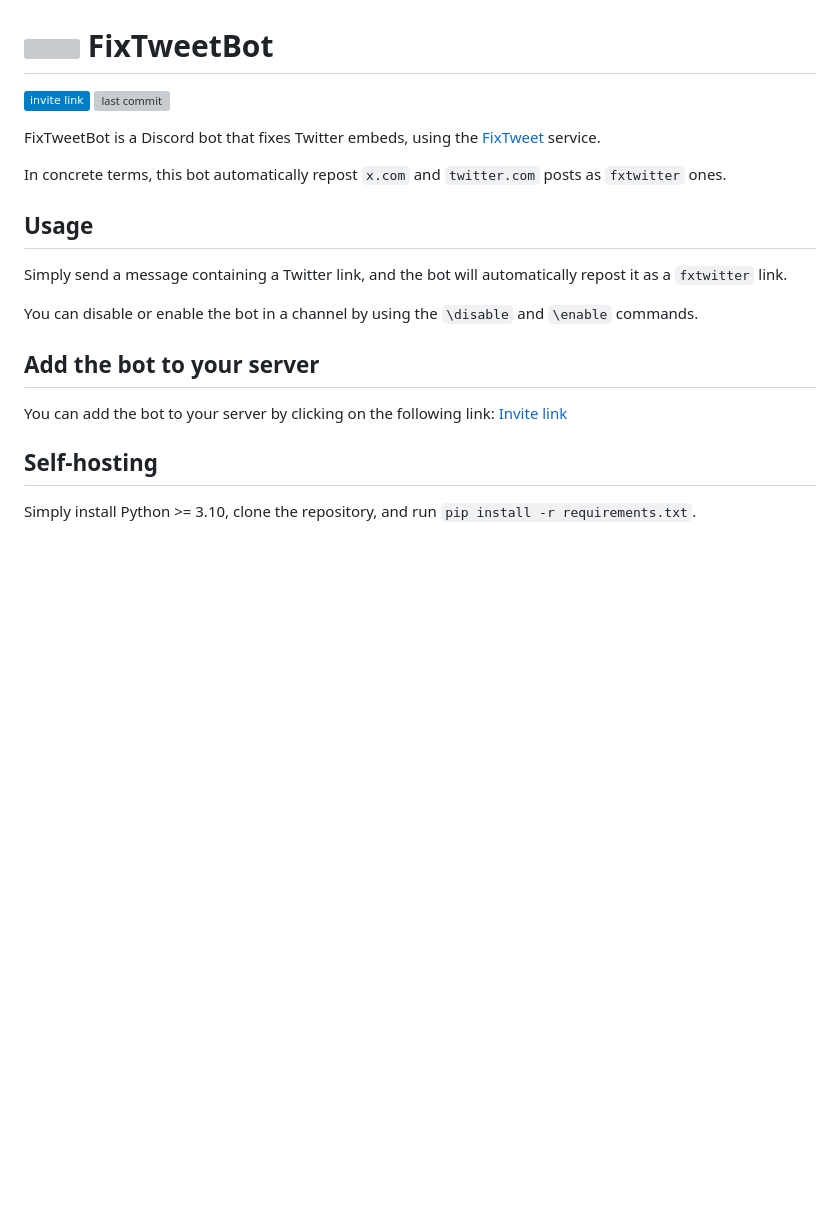
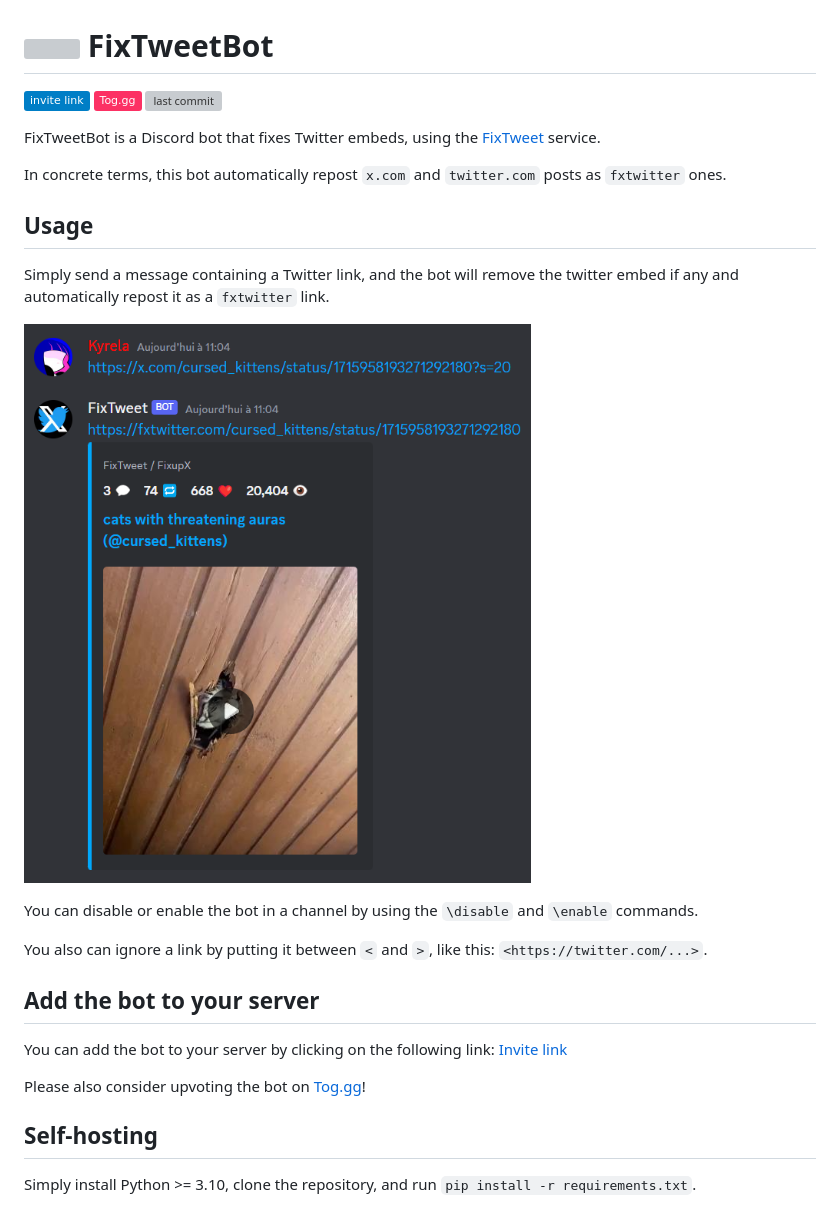
Before and after one commit to Kyrela/FixTweetBot, a Markdown page: README.md, the part around the change. Rendered like a GitHub page; pictures changed too: assets/screenshot.png (added); badges without logos; blank space fills up the shorter version; grey boxes are pictures that could not be loaded.

Commit message:
📄 README.md

```diff
--- a/README.md
+++ b/README.md
@@ -7,6 +7,7 @@
 </span>
 
 [![invite link](https://img.shields.io/badge/invite_link-blue)](https://discord.com/api/oauth2/authorize?client_id=1164651057243238400&permissions=274877934592&scope=bot%20applications.commands)
+[![Tog.gg](https://img.shields.io/badge/Tog.gg-fc3164)](https://top.gg/bot/1164651057243238400)
 ![last commit](https://img.shields.io/github/last-commit/Kyrela/FixTweetBot)
 
 FixTweetBot is a Discord bot that fixes Twitter embeds, using the
@@ -16,13 +17,20 @@ In concrete terms, this bot automatically repost `x.com` and `twitter.com` posts
 
 ## Usage
 
-Simply send a message containing a Twitter link, and the bot will automatically repost it as a `fxtwitter` link.
+Simply send a message containing a Twitter link, and the bot will remove the twitter embed if any and automatically
+repost it as a `fxtwitter` link.
+
+![usage screenshot](assets/screenshot.png)
 
 You can disable or enable the bot in a channel by using the `\disable` and `\enable` commands.
+
+You also can ignore a link by putting it between `<` and `>`, like this: `<https://twitter.com/...>`.
 
 ## Add the bot to your server
 
 You can add the bot to your server by clicking on the following link: [Invite link](https://discord.com/api/oauth2/authorize?client_id=1164651057243238400&permissions=274877934592&scope=bot%20applications.commands)
+
+Please also consider upvoting the bot on [Tog.gg](https://top.gg/bot/1164651057243238400)!
 
 ## Self-hosting
 
```
